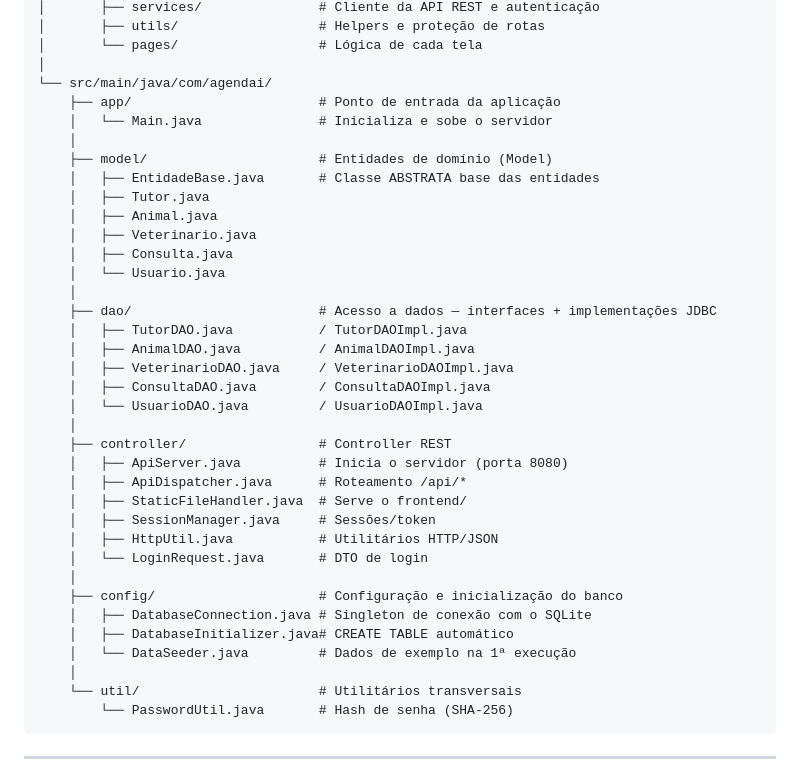
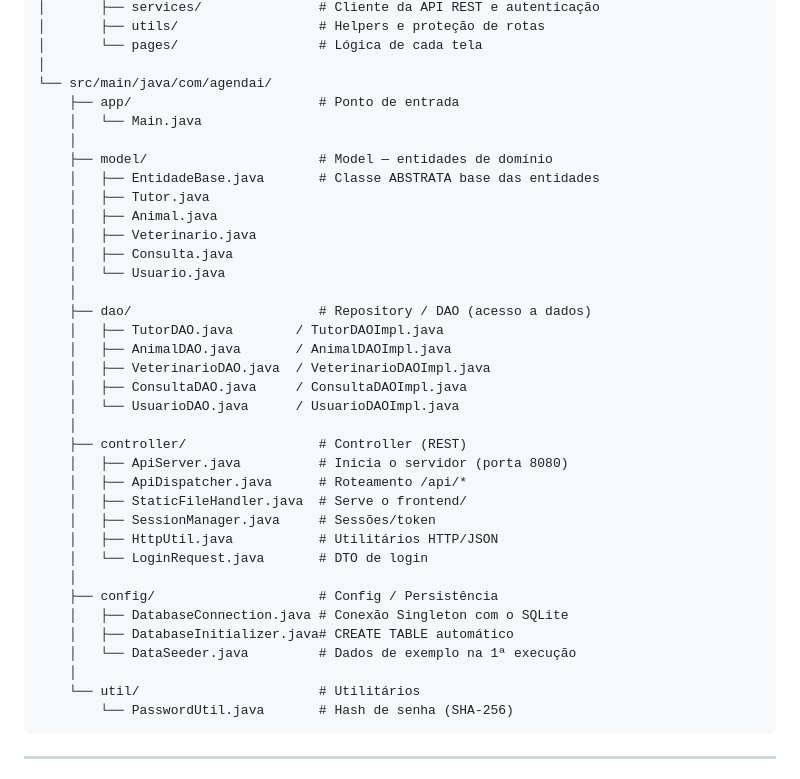
Before and after one commit to caio089/AgendaVet, a Markdown page: README.md, the part around one of its changes. Rendered like a GitHub page.

Commit message:
Atualizando o README.md

````diff
--- a/README.md
+++ b/README.md
@@ -203,10 +203,10 @@ AgendaVet/
 │       └── pages/                  # Lógica de cada tela
 │
 └── src/main/java/com/agendai/
-    ├── app/                        # Ponto de entrada da aplicação
-    │   └── Main.java               # Inicializa e sobe o servidor
+    ├── app/                        # Ponto de entrada
+    │   └── Main.java
     │
-    ├── model/                      # Entidades de domínio (Model)
+    ├── model/                      # Model — entidades de domínio
     │   ├── EntidadeBase.java       # Classe ABSTRATA base das entidades
     │   ├── Tutor.java
     │   ├── Animal.java
@@ -214,14 +214,14 @@ AgendaVet/
     │   ├── Consulta.java
     │   └── Usuario.java
     │
-    ├── dao/                        # Acesso a dados — interfaces + implementações JDBC
-    │   ├── TutorDAO.java           / TutorDAOImpl.java
-    │   ├── AnimalDAO.java          / AnimalDAOImpl.java
-    │   ├── VeterinarioDAO.java     / VeterinarioDAOImpl.java
-    │   ├── ConsultaDAO.java        / ConsultaDAOImpl.java
-    │   └── UsuarioDAO.java         / UsuarioDAOImpl.java
+    ├── dao/                        # Repository / DAO (acesso a dados)
+    │   ├── TutorDAO.java        / TutorDAOImpl.java
+    │   ├── AnimalDAO.java       / AnimalDAOImpl.java
+    │   ├── VeterinarioDAO.java  / VeterinarioDAOImpl.java
+    │   ├── ConsultaDAO.java     / ConsultaDAOImpl.java
+    │   └── UsuarioDAO.java      / UsuarioDAOImpl.java
     │
-    ├── controller/                 # Controller REST
+    ├── controller/                 # Controller (REST)
     │   ├── ApiServer.java          # Inicia o servidor (porta 8080)
     │   ├── ApiDispatcher.java      # Roteamento /api/*
     │   ├── StaticFileHandler.java  # Serve o frontend/
@@ -229,12 +229,12 @@ AgendaVet/
     │   ├── HttpUtil.java           # Utilitários HTTP/JSON
     │   └── LoginRequest.java       # DTO de login
     │
-    ├── config/                     # Configuração e inicialização do banco
-    │   ├── DatabaseConnection.java # Singleton de conexão com o SQLite
+    ├── config/                     # Config / Persistência
+    │   ├── DatabaseConnection.java # Conexão Singleton com o SQLite
     │   ├── DatabaseInitializer.java# CREATE TABLE automático
     │   └── DataSeeder.java         # Dados de exemplo na 1ª execução
     │
-    └── util/                       # Utilitários transversais
+    └── util/                       # Utilitários
         └── PasswordUtil.java       # Hash de senha (SHA-256)
 ```
 
````
Also changed, not shown: other parts of README.md (+5 -5 lines).
